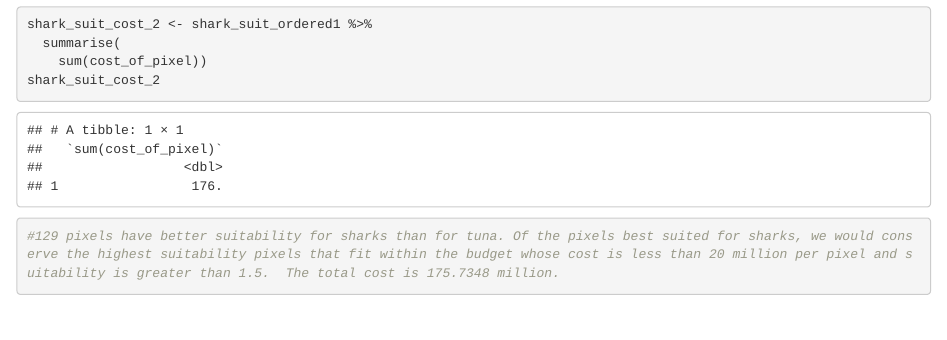
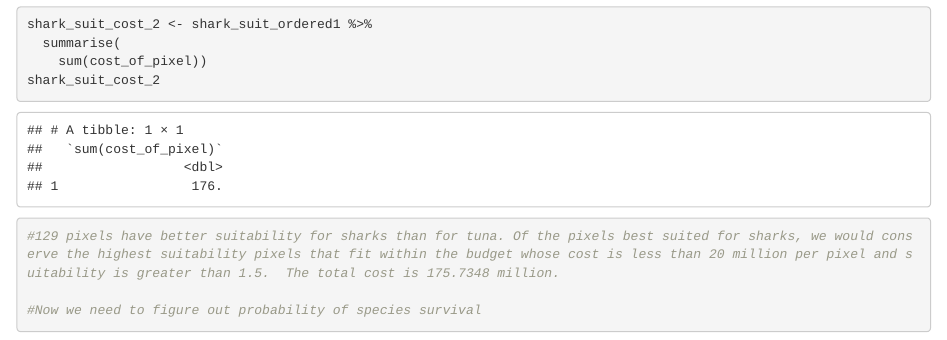
Before and after one commit to sandrafogg/EconAssignment1, an R Markdown document (204_EA1_ND_SF.Rmd): the page in a window 1100 px wide, from 3680 px down. Rendered offline with R 4.5, knitr and Pandoc, with nearby package versions.

Commit message:
what the french toast

````diff
--- a/204_EA1_ND_SF.Rmd
+++ b/204_EA1_ND_SF.Rmd
@@ -78,4 +78,6 @@ shark_suit_cost_2
 
 #129 pixels have better suitability for sharks than for tuna. Of the pixels best suited for sharks, we would conserve the highest suitability pixels that fit within the budget whose cost is less than 20 million per pixel and suitability is greater than 1.5.  The total cost is 175.7348 million.
 
+#Now we need to figure out probability of species survival
+
 ```
````
